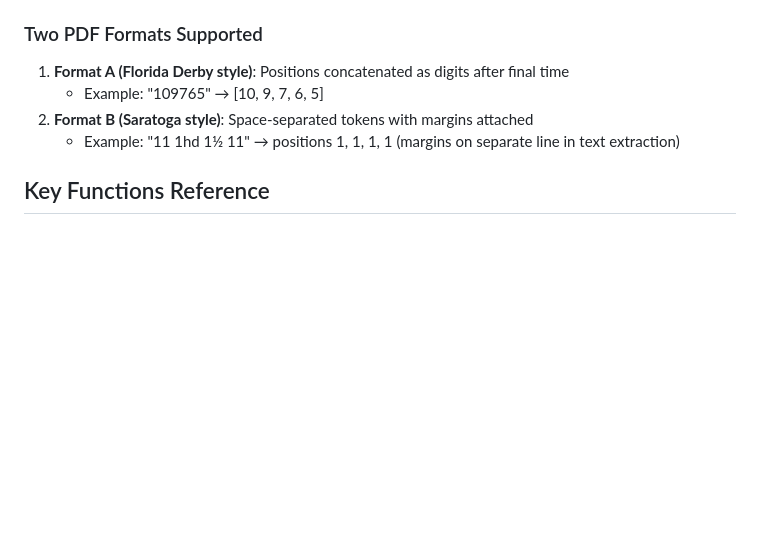
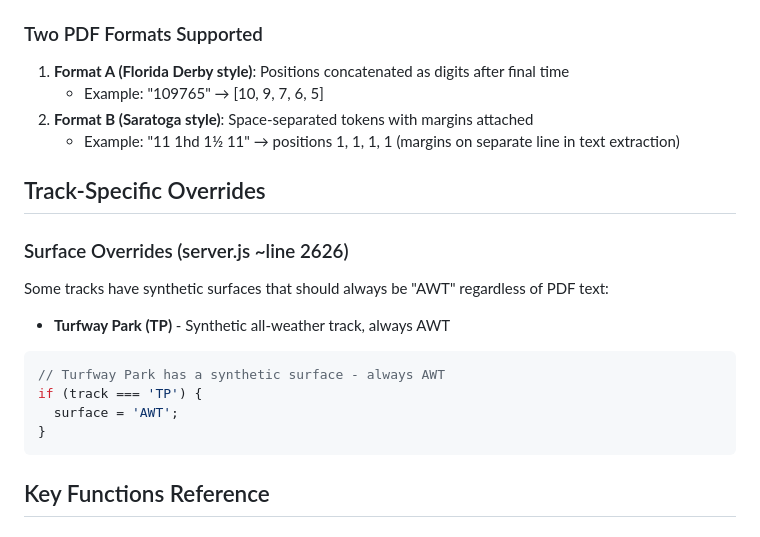
Before and after one commit to madisonscott157/arioneo-redis, a Markdown page: CLAUDE_CONTEXT.md, the part around the change. GitHub-like rendering; blank space fills up the shorter version.

Commit message:
Add track-specific surface overrides to context docs

````diff
--- a/CLAUDE_CONTEXT.md
+++ b/CLAUDE_CONTEXT.md
@@ -131,6 +131,19 @@ parsePositions(digitsStr, expectedCount = 0)
 2. **Format B (Saratoga style)**: Space-separated tokens with margins attached
    - Example: "11 1hd 1½ 11" → positions 1, 1, 1, 1 (margins on separate line in text extraction)
 
+## Track-Specific Overrides
+
+### Surface Overrides (server.js ~line 2626)
+Some tracks have synthetic surfaces that should always be "AWT" regardless of PDF text:
+- **Turfway Park (TP)** - Synthetic all-weather track, always AWT
+
+```javascript
+// Turfway Park has a synthetic surface - always AWT
+if (track === 'TP') {
+  surface = 'AWT';
+}
+```
+
 ## Key Functions Reference
 
 ### app.js
````
